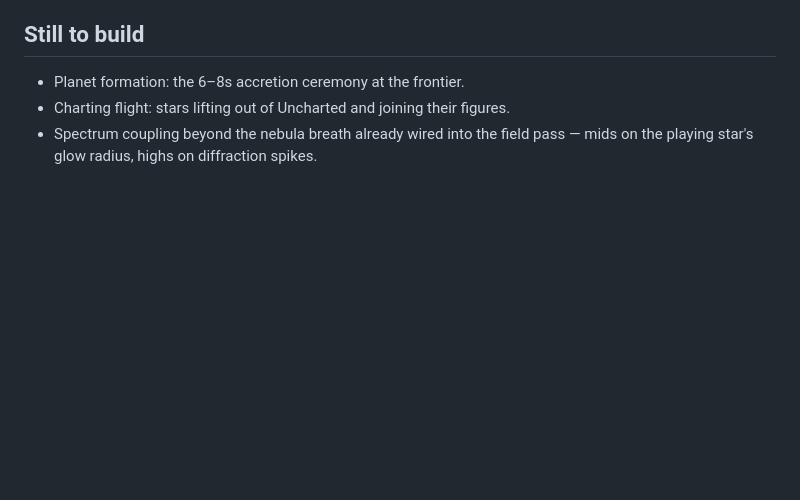
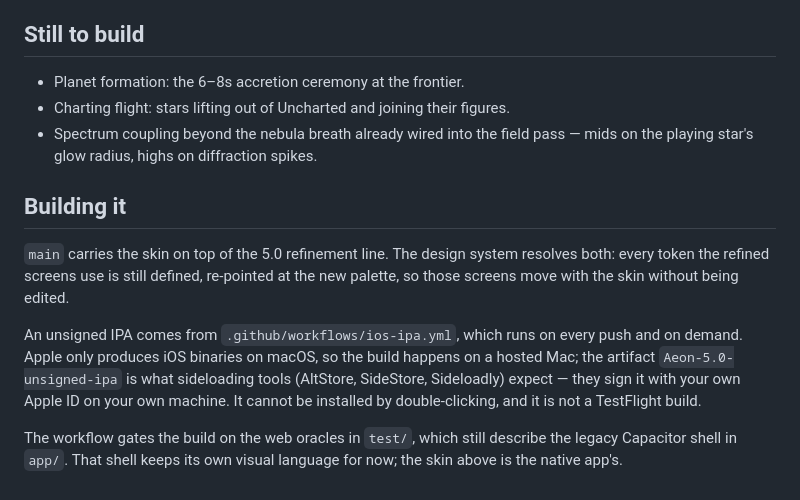
Before and after one commit to 0BrokenByDefault0/Aeon, a Markdown page: docs/design/skin.md, the part around the change. Rendered like a GitHub page; blank space fills up the shorter version.

Commit message:
docs(design): record how the skin ships and how the IPA is produced
Co-Authored-By: Claude Opus 5 <noreply@anthropic.com>
Claude-Session: https://claude.ai/code/session_01U1KQEt6muWxfRJkjDXDQNX

```diff
--- a/docs/design/skin.md
+++ b/docs/design/skin.md
@@ -106,3 +106,20 @@ tier. Reduce Motion replaces flight with a cut and stops the drift.
 - Charting flight: stars lifting out of Uncharted and joining their figures.
 - Spectrum coupling beyond the nebula breath already wired into the field pass —
   mids on the playing star's glow radius, highs on diffraction spikes.
+
+## Building it
+
+`main` carries the skin on top of the 5.0 refinement line. The design system
+resolves both: every token the refined screens use is still defined, re-pointed
+at the new palette, so those screens move with the skin without being edited.
+
+An unsigned IPA comes from `.github/workflows/ios-ipa.yml`, which runs on every
+push and on demand. Apple only produces iOS binaries on macOS, so the build
+happens on a hosted Mac; the artifact `Aeon-5.0-unsigned-ipa` is what sideloading
+tools (AltStore, SideStore, Sideloadly) expect — they sign it with your own Apple
+ID on your own machine. It cannot be installed by double-clicking, and it is not
+a TestFlight build.
+
+The workflow gates the build on the web oracles in `test/`, which still describe
+the legacy Capacitor shell in `app/`. That shell keeps its own visual language
+for now; the skin above is the native app's.
```
